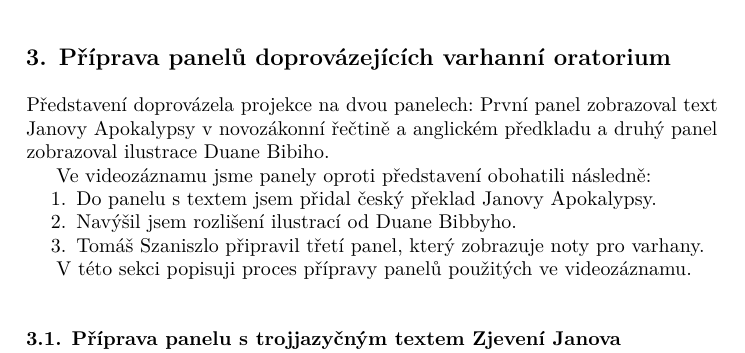
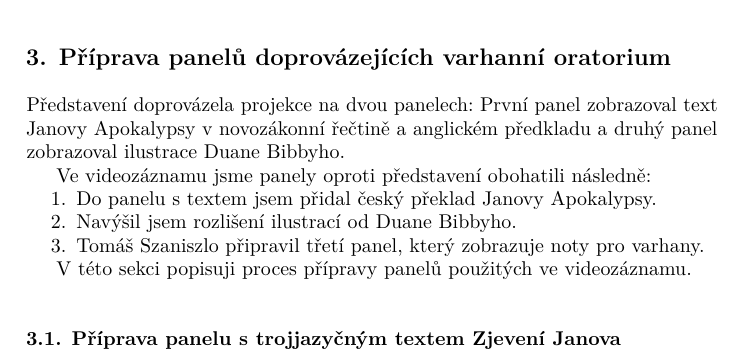
Before and after one commit to Witiko/fantasia-apocalyptica, a LaTeX document (main.tex): part of page 7 of 14, cut so that both start at the same text. Compiled offline with LuaLaTeX.

Commit message:
Fix an unfortunate typo in Duany Bibby's name

```diff
--- a/main.tex
+++ b/main.tex
@@ -161,7 +161,7 @@ Filtr \texttt{ass}~\cite{ass} implementuje softwarová knihovna \texttt{libass}~
 \section{Příprava panelů doprovázejících varhanní oratorium}
 \label{sec:panely}
 
-Představení doprovázela projekce na dvou panelech: První panel zobrazoval text Janovy Apokalypsy v novozákonní řečtině a anglickém předkladu a druhý panel zobrazoval ilustrace Duane Bibiho.
+Představení doprovázela projekce na dvou panelech: První panel zobrazoval text Janovy Apokalypsy v novozákonní řečtině a anglickém předkladu a druhý panel zobrazoval ilustrace Duane Bibbyho.
 
 Ve videozáznamu jsme panely oproti představení obohatili následně:
 \begin{enumerate}
```
